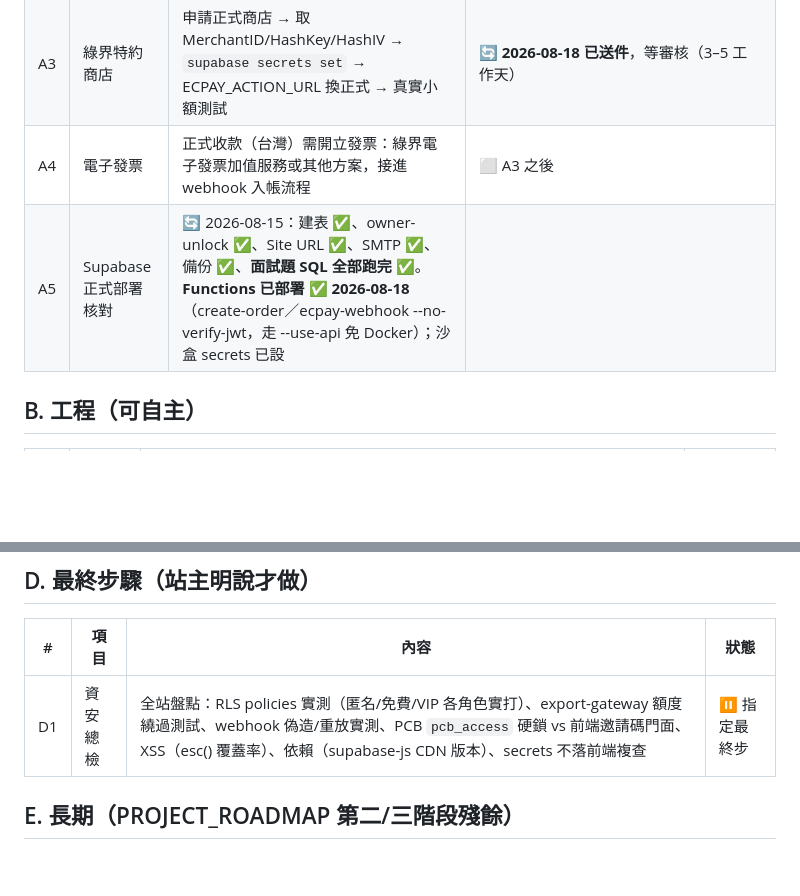
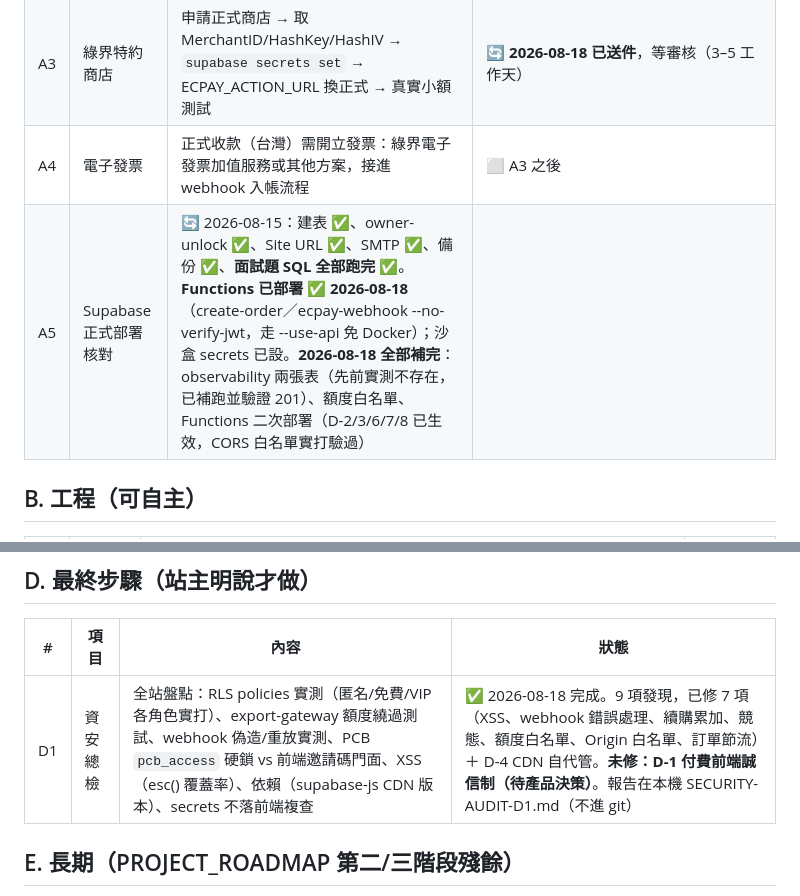
Before and after one commit to BarryChen1003/voltsketch, a Markdown page: TODO.md, 2 parts joined by grey strips. GitHub-like rendering; blank space fills up the shorter version.

Commit message:
docs: record what actually landed today
Observability tables, the quota whitelist and the second function deploy
are all live and verified against the running site rather than assumed.

Co-Authored-By: Claude Opus 5 <noreply@anthropic.com>

```diff
--- a/TODO.md
+++ b/TODO.md
@@ -13,7 +13,7 @@
 | A2 | Email 服務 | 對外聯絡信箱＋Supabase Auth SMTP（密碼重設/驗證信寄送品質）。同樣需站主本人開通，建議與 A0/A1 一起辦 | ✅ 2026-08-15 Resend SMTP 已接、DKIM/SPF/DMARC 綠勾、驗證碼模板已貼、實測收得到 |
 | A3 | 綠界特約商店 | 申請正式商店 → 取 MerchantID/HashKey/HashIV → `supabase secrets set` → ECPAY_ACTION_URL 換正式 → 真實小額測試 | 🔄 **2026-08-18 已送件**，等審核（3–5 工作天） |
 | A4 | 電子發票 | 正式收款（台灣）需開立發票：綠界電子發票加值服務或其他方案，接進 webhook 入帳流程 | ⬜ A3 之後 |
-| A5 | Supabase 正式部署核對 | 🔄 2026-08-15：建表 ✅、owner-unlock ✅、Site URL ✅、SMTP ✅、備份 ✅、**面試題 SQL 全部跑完 ✅**。**Functions 已部署 ✅ 2026-08-18**（create-order／ecpay-webhook --no-verify-jwt，走 --use-api 免 Docker）；沙盒 secrets 已設 |
+| A5 | Supabase 正式部署核對 | 🔄 2026-08-15：建表 ✅、owner-unlock ✅、Site URL ✅、SMTP ✅、備份 ✅、**面試題 SQL 全部跑完 ✅**。**Functions 已部署 ✅ 2026-08-18**（create-order／ecpay-webhook --no-verify-jwt，走 --use-api 免 Docker）；沙盒 secrets 已設。**2026-08-18 全部補完**：observability 兩張表（先前實測不存在，已補跑並驗證 201）、額度白名單、Functions 二次部署（D-2/3/6/7/8 已生效，CORS 白名單實打驗過） |
 
 ## B. 工程（可自主）
 
@@ -48,7 +48,7 @@
 
 | # | 項目 | 內容 | 狀態 |
 |---|---|---|---|
-| D1 | 資安總檢 | 全站盤點：RLS policies 實測（匿名/免費/VIP 各角色實打）、export-gateway 額度繞過測試、webhook 偽造/重放實測、PCB `pcb_access` 硬鎖 vs 前端邀請碼門面、XSS（esc() 覆蓋率）、依賴（supabase-js CDN 版本）、secrets 不落前端複查 | ⏸ 指定最終步 |
+| D1 | 資安總檢 | 全站盤點：RLS policies 實測（匿名/免費/VIP 各角色實打）、export-gateway 額度繞過測試、webhook 偽造/重放實測、PCB `pcb_access` 硬鎖 vs 前端邀請碼門面、XSS（esc() 覆蓋率）、依賴（supabase-js CDN 版本）、secrets 不落前端複查 | ✅ 2026-08-18 完成。9 項發現，已修 7 項（XSS、webhook 錯誤處理、續購累加、競態、額度白名單、Origin 白名單、訂單節流）＋ D-4 CDN 自代管。**未修：D-1 付費前端誠信制（待產品決策）**。報告在本機 SECURITY-AUDIT-D1.md（不進 git） |
 
 ## E. 長期（PROJECT_ROADMAP 第二/三階段殘餘）
 
```
